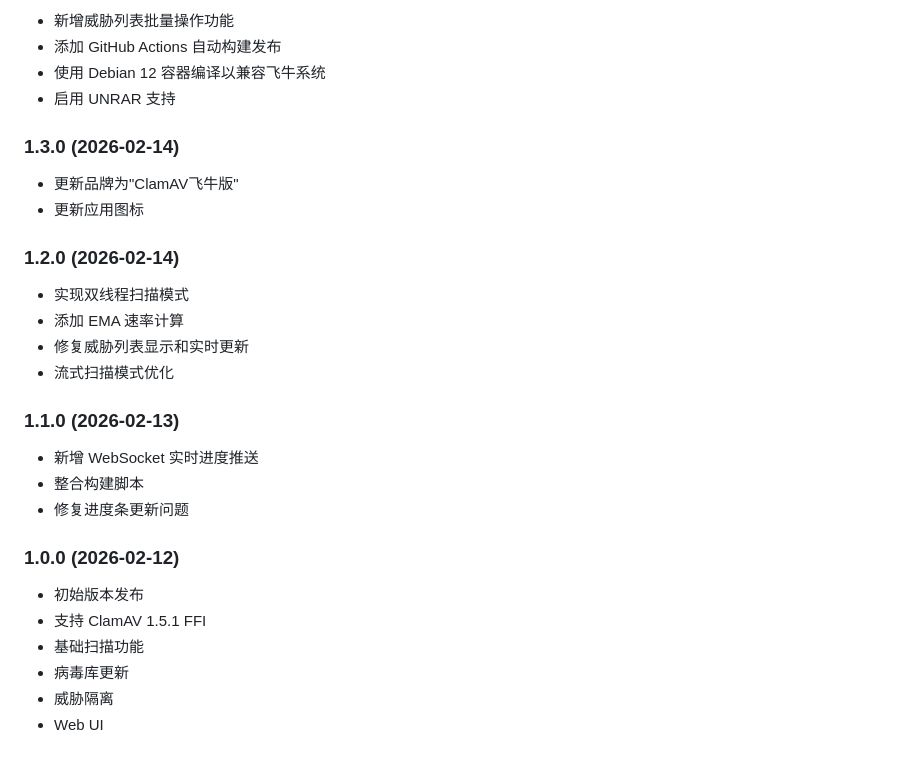
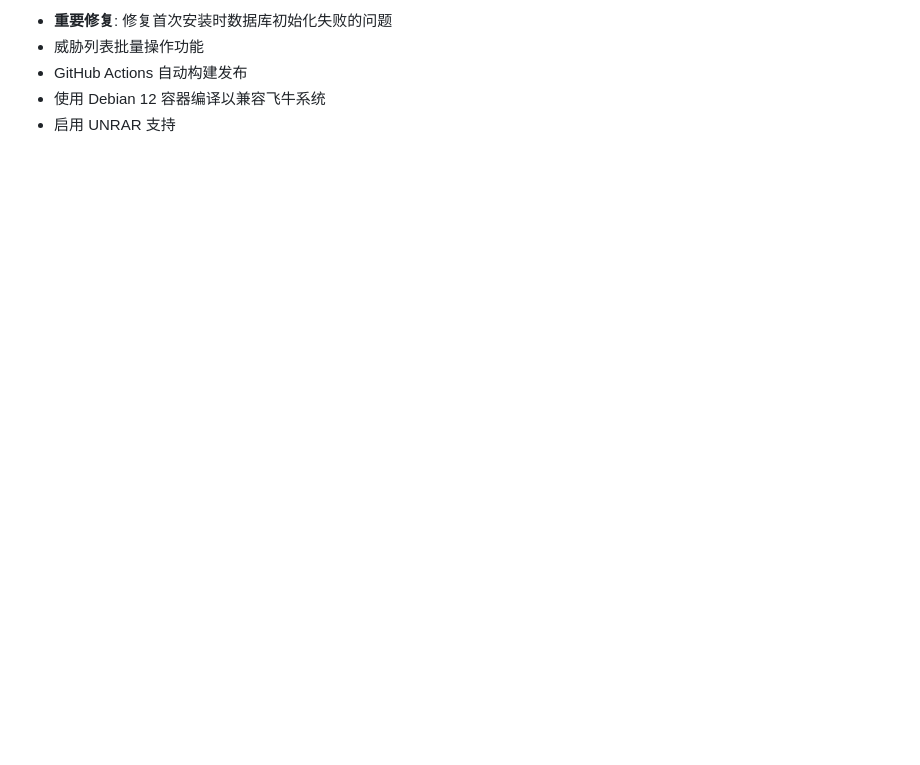
Before and after one commit to ecJon/fnClamAV, a Markdown page: README_CN.md, the part around one of its changes. Drawn GitHub-style; blank space fills up the shorter version.

```diff
--- a/README_CN.md
+++ b/README_CN.md
@@ -197,32 +197,6 @@ DELETE /api/quarantine/:uuid          # 删除记录
 
-- 新增威胁列表批量操作功能
-- 添加 GitHub Actions 自动构建发布
+- **重要修复**: 修复首次安装时数据库初始化失败的问题
+- 威胁列表批量操作功能
+- GitHub Actions 自动构建发布
 - 使用 Debian 12 容器编译以兼容飞牛系统
 - 启用 UNRAR 支持
-
-### 1.3.0 (2026-02-14)
-
-- 更新品牌为"ClamAV飞牛版"
-- 更新应用图标
-
-### 1.2.0 (2026-02-14)
-
-- 实现双线程扫描模式
-- 添加 EMA 速率计算
-- 修复威胁列表显示和实时更新
-- 流式扫描模式优化
-
-### 1.1.0 (2026-02-13)
-
-- 新增 WebSocket 实时进度推送
-- 整合构建脚本
-- 修复进度条更新问题
-
-### 1.0.0 (2026-02-12)
-
-- 初始版本发布
-- 支持 ClamAV 1.5.1 FFI
-- 基础扫描功能
-- 病毒库更新
-- 威胁隔离
-- Web UI
```
Also changed, not shown: other parts of README_CN.md (+1 -1 lines), README.md (+4 -30 lines).
